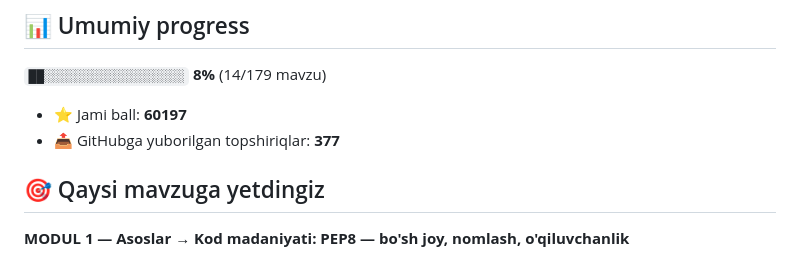
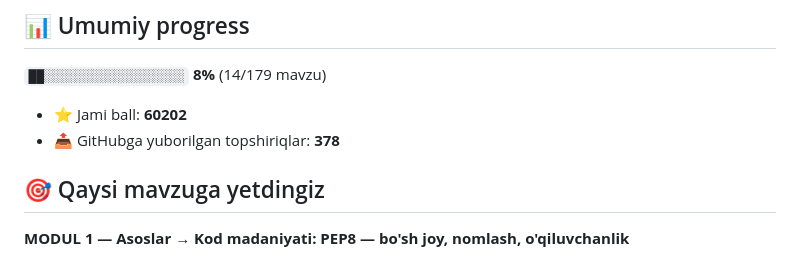
Before and after one commit to rixsitillayevsaidbek88-svg/aziz-academy-topshiriqlar, a Markdown page: README.md, the part around one of its changes. Drawn GitHub-style.

Commit message:
docs: progress README yangilandi

```diff
--- a/README.md
+++ b/README.md
@@ -6,8 +6,8 @@
 
 `██░░░░░░░░░░░░░░░░░░` **8%**  (14/179 mavzu)
 
-- ⭐ Jami ball: **60197**
-- 📤 GitHubga yuborilgan topshiriqlar: **377**
+- ⭐ Jami ball: **60202**
+- 📤 GitHubga yuborilgan topshiriqlar: **378**
 
 ## 🎯 Qaysi mavzuga yetdingiz
 
```
Also changed, not shown: other parts of README.md (+1 -1 lines).
